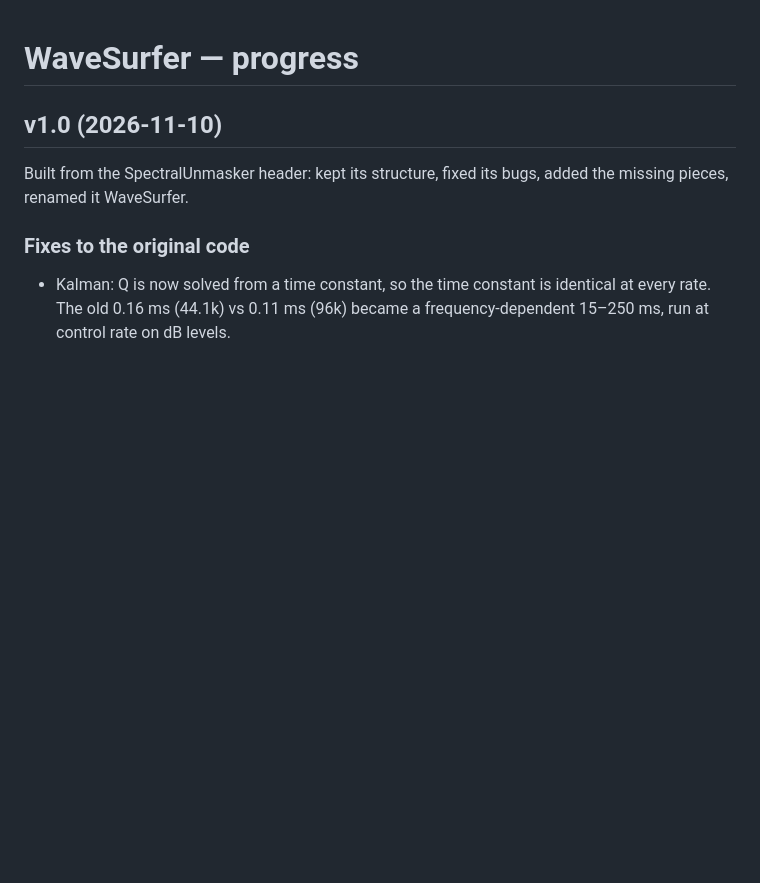
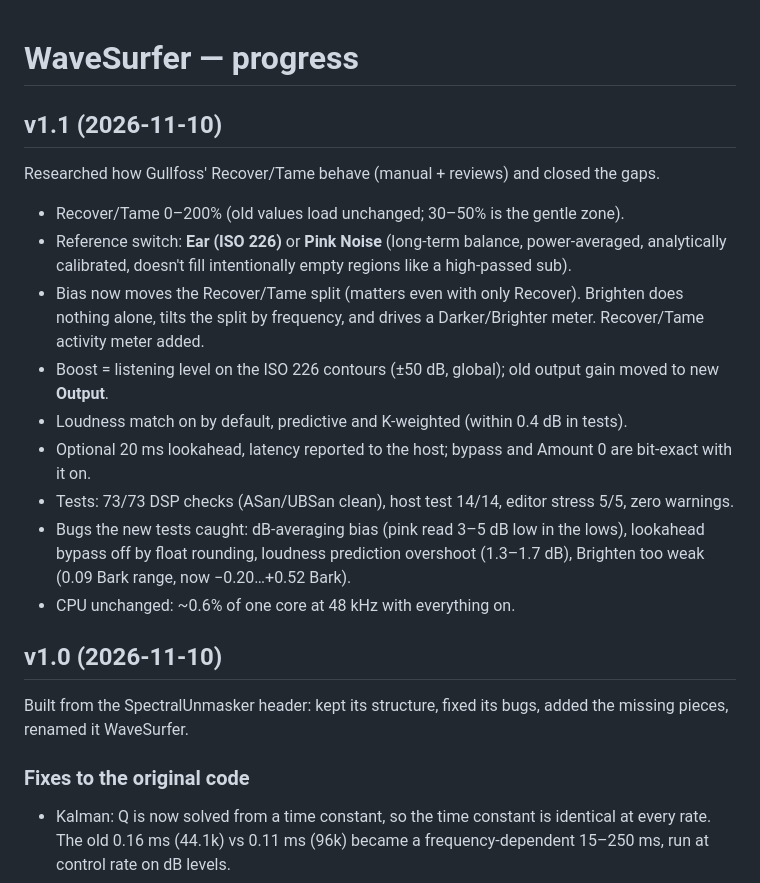
Before and after one commit to boogieasiamah/Wavesurfer, a Markdown page: progress.md, the part around the change. GitHub-like rendering; blank space fills up the shorter version.

```diff
--- a/progress.md
+++ b/progress.md
@@ -1,4 +1,19 @@
 # WaveSurfer — progress
+
+## v1.1 (2026-11-10)
+Researched how Gullfoss' Recover/Tame behave (manual + reviews) and closed the gaps.
+- Recover/Tame 0–200% (old values load unchanged; 30–50% is the gentle zone).
+- Reference switch: **Ear (ISO 226)** or **Pink Noise** (long-term balance, power-averaged, analytically calibrated,
+  doesn't fill intentionally empty regions like a high-passed sub).
+- Bias now moves the Recover/Tame split (matters even with only Recover). Brighten does nothing alone, tilts the
+  split by frequency, and drives a Darker/Brighter meter. Recover/Tame activity meter added.
+- Boost = listening level on the ISO 226 contours (±50 dB, global); old output gain moved to new **Output**.
+- Loudness match on by default, predictive and K-weighted (within 0.4 dB in tests).
+- Optional 20 ms lookahead, latency reported to the host; bypass and Amount 0 are bit-exact with it on.
+- Tests: 73/73 DSP checks (ASan/UBSan clean), host test 14/14, editor stress 5/5, zero warnings.
+- Bugs the new tests caught: dB-averaging bias (pink read 3–5 dB low in the lows), lookahead bypass off by float
+  rounding, loudness prediction overshoot (1.3–1.7 dB), Brighten too weak (0.09 Bark range, now −0.20…+0.52 Bark).
+- CPU unchanged: ~0.6% of one core at 48 kHz with everything on.
 
 ## v1.0 (2026-11-10)
 Built from the SpectralUnmasker header: kept its structure, fixed its bugs, added the missing pieces, renamed it WaveSurfer.
```
Also changed, not shown: CLAUDE.md (+14 -3 lines), README.md (+16 -10 lines), wavesurfer_ui.png, 10 other files.
